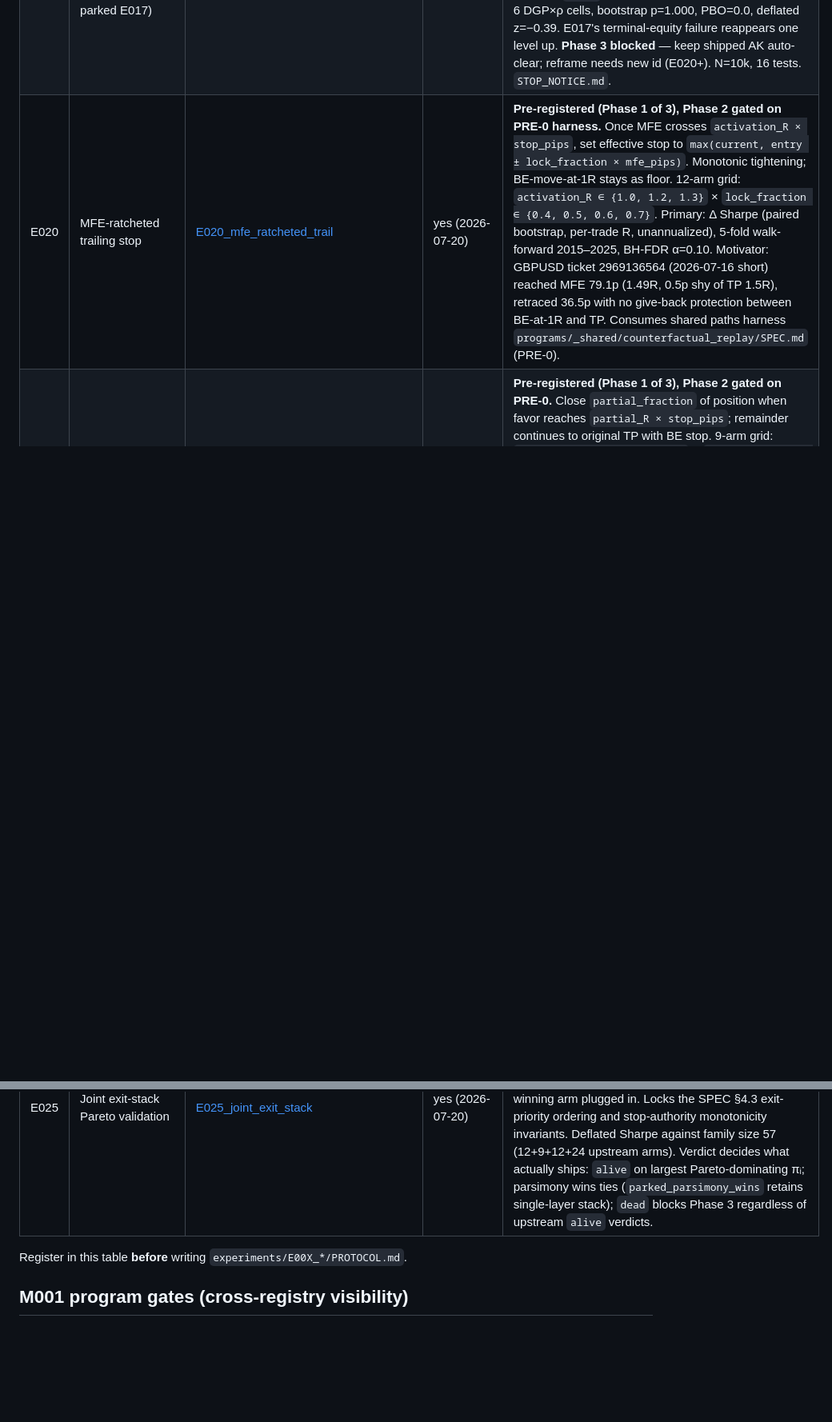
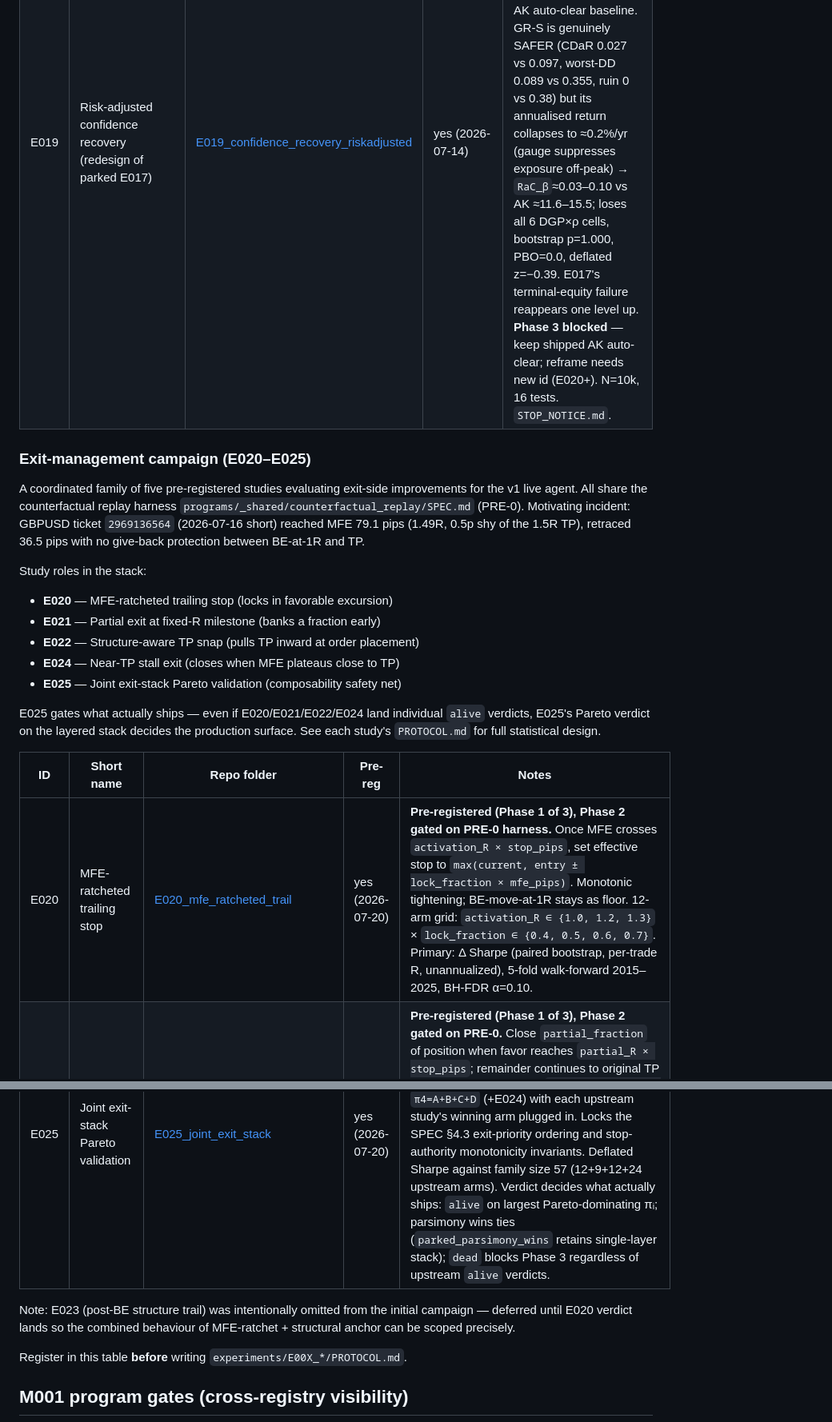
Before and after one commit to TheFinix13/finance-research-experiments, a Markdown page: EXPERIMENTS.md, 2 parts joined by grey strips. Shown at 80% size. GitHub-like rendering; blank space fills up the shorter version.

Commit message:
registry: group E020-E025 as the "Exit-management campaign" family
Split the Pre-registered section into two subsections so the two study
families are visible at a glance:

- Six-study line (v1 alpha / risk research) — E010, E017, E018, E019.
  Each stands alone.
- Exit-management campaign (E020-E025) — coordinated family sharing
  the counterfactual replay harness PRE-0; roles described inline
  (E020 ratchet, E021 partial, E022 TP snap, E024 stall exit, E025
  joint stack). Motivator: GBPUSD ticket 2969136564 near-TP miss.

Notes E023's intentional omission from the initial campaign (deferred
until E020 verdict lands so MFE-ratchet + structural anchor can be
scoped precisely).

No row content or study IDs changed — this is purely a registry
grouping edit so the exit-management family is legible without
needing a separate branch.

```diff
--- a/EXPERIMENTS.md
+++ b/EXPERIMENTS.md
@@ -33,11 +38,41 @@ Master index of every hypothesis test in this repository. Numeric IDs
 | E017 | Confidence-gated cooldown | [E017_confidence_gated_cooldown](experiments/E017_confidence_gated_cooldown/) | yes (2026-07-13) | **Verdict `parked_capital_cost` (2026-07-13).** MC N=10k: GC-S eliminates dead time (0 h vs HK 6,500 h) and cuts median max DD (2.5% vs 16.9%) but **fails Pareto** on terminal equity vs compounding HK baseline. Gauge convergence PASS; Jul-08 replay descriptive PASS. **Phase 3 blocked** — [`STOP_NOTICE.md`](experiments/E017_confidence_gated_cooldown/STOP_NOTICE.md), [`REPORT.md`](experiments/E017_confidence_gated_cooldown/REPORT.md). Binary `kill.txt` halt stays in production. Harness: `programs/E017/`. |
 | E018 | Regime-aware fade gating (R2 stand-aside) | [E018_regime_aware_fade_gating](experiments/E018_regime_aware_fade_gating/) | yes (2026-07-14) | **Verdict `dead` (2026-07-14).** Frozen causal R2 (trend-extension/breakout, Chigiri Φ4.1 priors) is NOT a negative-expectancy regime OOS 2019–2025: R2 exp +0.19/+16.20/+2.53 pips (EUR/GBP/USD-CAD), BH q=0.70/0.98/0.70, 0/3 pairs sig-negative; fade edge concentrated in R1 pullback (BH q=0.001). 2026-07 incident = descriptive streak, not generalizable. No live change; `zone_d1_against` unchanged. Harness: `programs/E018/`. |
 | E019 | Risk-adjusted confidence recovery (redesign of parked E017) | [E019_confidence_recovery_riskadjusted](experiments/E019_confidence_recovery_riskadjusted/) | yes (2026-07-14) | **Verdict `dead` / STOP (2026-07-14).** Re-scored the graduated-confidence mechanism on the risk-adjusted primary `RaC_β=AnnRet/CDaR_β` (β=0.95) vs the shipped AK auto-clear baseline. GR-S is genuinely SAFER (CDaR 0.027 vs 0.097, worst-DD 0.089 vs 0.355, ruin 0 vs 0.38) but its annualised return collapses to ≈0.2%/yr (gauge suppresses exposure off-peak) → `RaC_β`≈0.03–0.10 vs AK ≈11.6–15.5; loses all 6 DGP×ρ cells, bootstrap p=1.000, PBO=0.0, deflated z=−0.39. E017's terminal-equity failure reappears one level up. **Phase 3 blocked** — keep shipped AK auto-clear; reframe needs new id (E020+). N=10k, 16 tests. `STOP_NOTICE.md`. |
-| E020 | MFE-ratcheted trailing stop | [E020_mfe_ratcheted_trail](experiments/E020_mfe_ratcheted_trail/) | yes (2026-07-20) | **Pre-registered (Phase 1 of 3), Phase 2 gated on PRE-0 harness.** Once MFE crosses `activation_R × stop_pips`, set effective stop to `max(current, entry ± lock_fraction × mfe_pips)`. Monotonic tightening; BE-move-at-1R stays as floor. 12-arm grid: `activation_R ∈ {1.0, 1.2, 1.3}` × `lock_fraction ∈ {0.4, 0.5, 0.6, 0.7}`. Primary: Δ Sharpe (paired bootstrap, per-trade R, unannualized), 5-fold walk-forward 2015–2025, BH-FDR α=0.10. Motivator: GBPUSD ticket 2969136564 (2026-07-16 short) reached MFE 79.1p (1.49R, 0.5p shy of TP 1.5R), retraced 36.5p with no give-back protection between BE-at-1R and TP. Consumes shared paths harness `programs/_shared/counterfactual_replay/SPEC.md` (PRE-0). |
+
+### Exit-management campaign (E020–E025)
+
+A coordinated family of five pre-registered studies evaluating
+exit-side improvements for the v1 live agent. All share the
+counterfactual replay harness `programs/_shared/counterfactual_replay/SPEC.md`
+(PRE-0). Motivating incident: GBPUSD ticket `2969136564` (2026-07-16
+short) reached MFE 79.1 pips (1.49R, 0.5p shy of the 1.5R TP), retraced
+36.5 pips with no give-back protection between BE-at-1R and TP.
+
+Study roles in the stack:
+
+- **E020** — MFE-ratcheted trailing stop (locks in favorable excursion)
+- **E021** — Partial exit at fixed-R milestone (banks a fraction early)
+- **E022** — Structure-aware TP snap (pulls TP inward at order placement)
+- **E024** — Near-TP stall exit (closes when MFE plateaus close to TP)
+- **E025** — Joint exit-stack Pareto validation (composability safety net)
+
+E025 gates what actually ships — even if E020/E021/E022/E024 land
+individual `alive` verdicts, E025's Pareto verdict on the layered stack
+decides the production surface. See each study's `PROTOCOL.md` for full
+statistical design.
+
+| ID | Short name | Repo folder | Pre-reg | Notes |
+|---|---|---|---|---|
+| E020 | MFE-ratcheted trailing stop | [E020_mfe_ratcheted_trail](experiments/E020_mfe_ratcheted_trail/) | yes (2026-07-20) | **Pre-registered (Phase 1 of 3), Phase 2 gated on PRE-0 harness.** Once MFE crosses `activation_R × stop_pips`, set effective stop to `max(current, entry ± lock_fraction × mfe_pips)`. Monotonic tightening; BE-move-at-1R stays as floor. 12-arm grid: `activation_R ∈ {1.0, 1.2, 1.3}` × `lock_fraction ∈ {0.4, 0.5, 0.6, 0.7}`. Primary: Δ Sharpe (paired bootstrap, per-trade R, unannualized), 5-fold walk-forward 2015–2025, BH-FDR α=0.10. |
 | E021 | Partial exit at fixed-R milestone | [E021_partial_exit_at_r_milestone](experiments/E021_partial_exit_at_r_milestone/) | yes (2026-07-20) | **Pre-registered (Phase 1 of 3), Phase 2 gated on PRE-0.** Close `partial_fraction` of position when favor reaches `partial_R × stop_pips`; remainder continues to original TP with BE stop. 9-arm grid: `partial_R ∈ {0.7, 1.0, 1.3}` × `partial_fraction ∈ {0.25, 0.4, 0.5}`. LiveConfig `partial_exits=False` lever already exists; study validates flipping it on. Primary: Δ Sharpe of aggregated per-trade R (two-fill accounting: `alt_r = pf·R_partial + (1-pf)·R_residual` both normalized to entry-time stop_pips). Special verdict `parked_lower_variance_lower_return` retains variance-reducing arms for E025 joint stack consideration. |
 | E022 | Structure-aware TP snap | [E022_structure_aware_tp_snap](experiments/E022_structure_aware_tp_snap/) | yes (2026-07-20) | **Pre-registered (Phase 1 of 3), Phase 2 gated on PRE-0.** Order-placement-only rule: if a sticky price level lies BETWEEN entry and TP within `snap_distance` pips, pull TP inward by `snap_offset = min(3, snap_distance/2)` pips. Direction-fix: only snap INWARD, never outward. 12-arm grid: `snap_distance ∈ {5, 10, 15}` × `snap_source ∈ {daily_only, ladder_top, round_number, all}`. `ladder_top` semantics: reuses `agent/journal/target_ladder.py` detectors (swing/zone_edge/trendline/fib_ext/daily_level) but drops the beyond-TP filter to expose between-entry-and-TP rungs. Special verdict `parked_snap_never_fires` if <5% of trades have a level within `snap_distance` of TP. |
 | E024 | Near-TP stall exit | [E024_near_tp_stall_exit](experiments/E024_near_tp_stall_exit/) | yes (2026-07-20) | **Pre-registered (Phase 1 of 3), Phase 2 gated on PRE-0.** Two-stage: stage-1 (24 arms) sweeps `activation_R ∈ {1.30, 1.40, 1.45}` × `stall_signal ∈ {S1_wallclock, S2_h1_range, S3_h1_reversal, S4_bar_stall_h1, S5_union}` × `stall_secs ∈ {900, 1800, 3600, 14400}` (S1 only) with fixed `exit_action=close_at_market`. Stage-2 (3 arms) sweeps `exit_action ∈ {close_at_market, move_stop_to_current, move_stop_to_mfe_minus_2p}` on stage-1 winner. `mfe_ts` capture is a one-line addition to `_track_excursion` (documented as production Phase-3 side-quest). Special verdict `parked_false_positive_heavy` if winning arm's Δ P(false positive) > 50%. Direct user-proposed study — GBPUSD 2969136564 case. |
 | E025 | Joint exit-stack Pareto validation | [E025_joint_exit_stack](experiments/E025_joint_exit_stack/) | yes (2026-07-20) | **Pre-registered (Phase 1 of 3), Phase 2 gated on ALL of E020/E021/E022/E024 verdicts landing.** Composability safety net. Tests forward-only compositions `π0` (baseline) → `π1=A` (E022) → `π2=A+B` (+E021) → `π3=A+B+C` (+E020) → `π4=A+B+C+D` (+E024) with each upstream study's winning arm plugged in. Locks the SPEC §4.3 exit-priority ordering and stop-authority monotonicity invariants. Deflated Sharpe against family size 57 (12+9+12+24 upstream arms). Verdict decides what actually ships: `alive` on largest Pareto-dominating πᵢ; parsimony wins ties (`parked_parsimony_wins` retains single-layer stack); `dead` blocks Phase 3 regardless of upstream `alive` verdicts. |
+
+Note: E023 (post-BE structure trail) was intentionally omitted from
+the initial campaign — deferred until E020 verdict lands so the
+combined behaviour of MFE-ratchet + structural anchor can be
+scoped precisely.
 
 Register in this table **before** writing `experiments/E00X_*/PROTOCOL.md`.
 
```
Also changed, not shown: other parts of EXPERIMENTS.md (+5 -0 lines).
